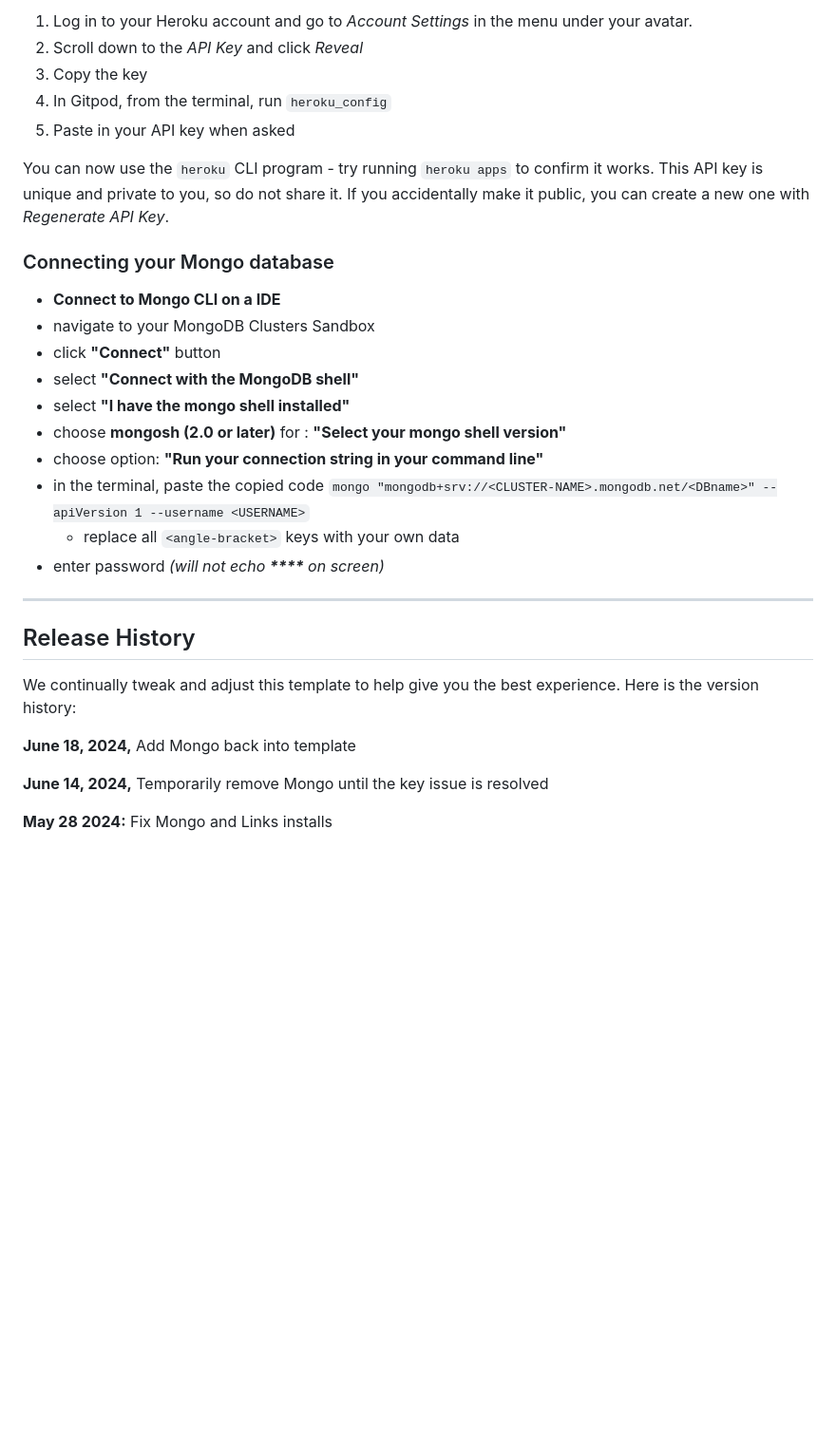
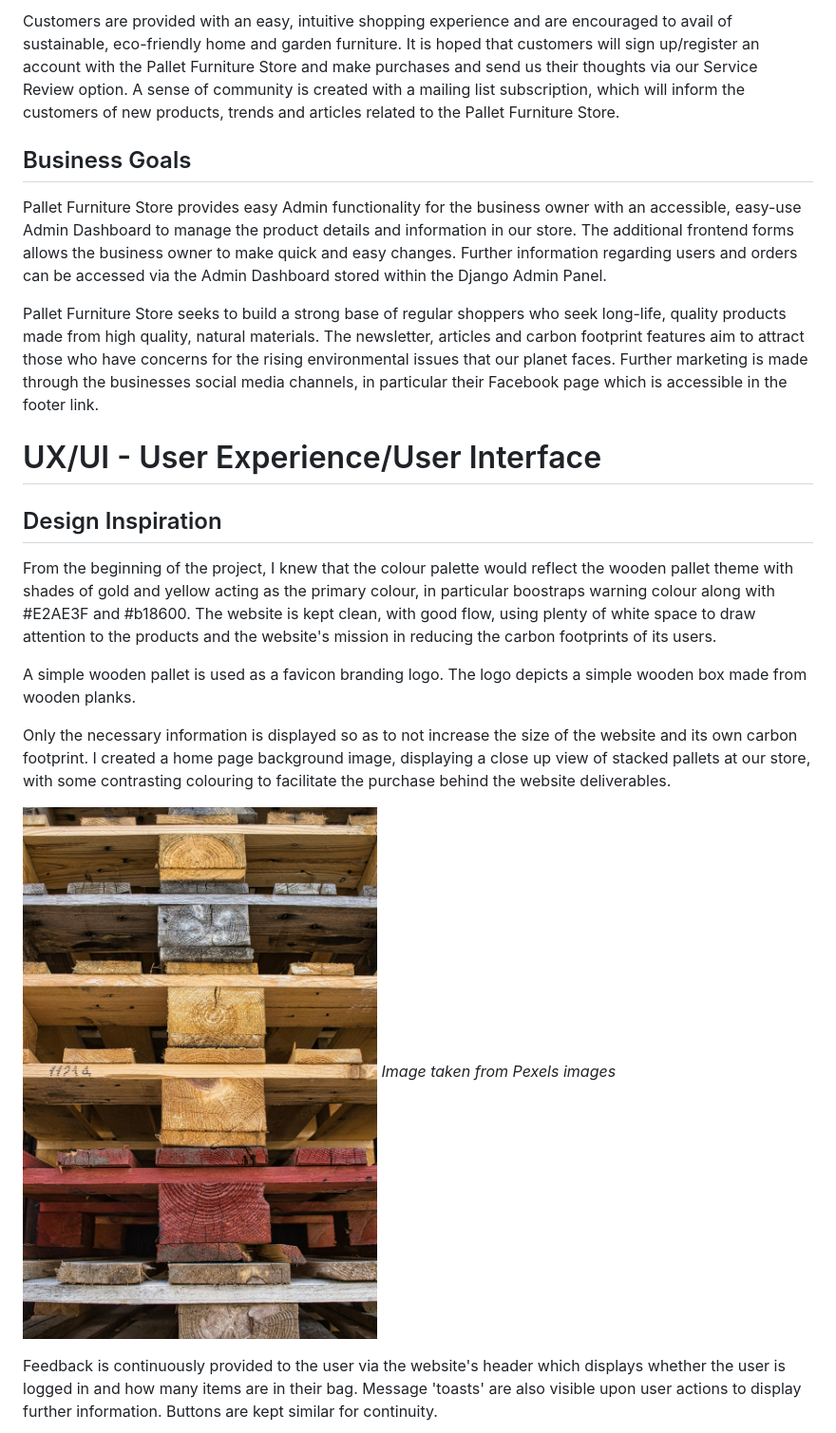
Before and after one commit to petermcloughlin/pallet_furniture_store, a Markdown page: README.md, the part around one of its changes. Shown at 95% size. Drawn GitHub-style; pictures changed too: documentation/readme_images/pallets.jpg (added); blank space fills up the shorter version.

Commit message:
Add readme content and some images to documentation folder

```diff
--- a/README.md
+++ b/README.md
@@ -32,34 +95,23 @@ To log into the Heroku toolbelt CLI:
 
-1. Log in to your Heroku account and go to *Account Settings* in the menu under your avatar.
-2. Scroll down to the *API Key* and click *Reveal*
-3. Copy the key
-4. In Gitpod, from the terminal, run `heroku_config`
-5. Paste in your API key when asked
+Customers are provided with an easy, intuitive shopping experience and are encouraged to avail of sustainable, eco-friendly home and garden furniture. It is hoped that customers will sign up/register an account with the Pallet Furniture Store and make purchases and send us their thoughts via our Service Review option. A sense of community is created with a mailing list subscription, which will inform the customers of new products, trends and articles related to the Pallet Furniture Store.
 
-You can now use the `heroku` CLI program - try running `heroku apps` to confirm it works. This API key is unique and private to you, so do not share it. If you accidentally make it public, you can create a new one with _Regenerate API Key_.
+## Business Goals
 
-### Connecting your Mongo database
+Pallet Furniture Store provides easy Admin functionality for the business owner with an accessible, easy-use Admin Dashboard to manage the product details and information in our store. The additional frontend forms allows the business owner to make quick and easy changes. Further information regarding users and orders can be accessed via the Admin Dashboard stored within the Django Admin Panel.
 
-- **Connect to Mongo CLI on a IDE**
-- navigate to your MongoDB Clusters Sandbox
-- click **"Connect"** button
-- select **"Connect with the MongoDB shell"**
-- select **"I have the mongo shell installed"**
-- choose **mongosh (2.0 or later)** for : **"Select your mongo shell version"**
-- choose option: **"Run your connection string in your command line"**
-- in the terminal, paste the copied code `mongo "mongodb+srv://<CLUSTER-NAME>.mongodb.net/<DBname>" --apiVersion 1 --username <USERNAME>`
-  - replace all `<angle-bracket>` keys with your own data
-- enter password _(will not echo **\*\*\*\*** on screen)_
+Pallet Furniture Store seeks to build a strong base of regular shoppers who seek long-life, quality products made from high quality, natural materials. The newsletter, articles and carbon footprint features aim to attract those who have concerns for the rising environmental issues that our planet faces. Further marketing is made through the businesses social media channels, in particular their Facebook page which is accessible in the footer link.
 
-------
+# UX/UI - User Experience/User Interface
 
-## Release History
+## Design Inspiration
+From the beginning of the project, I knew that the colour palette would reflect the wooden pallet theme with shades of gold and yellow acting as the primary colour, in particular boostraps warning colour along with #E2AE3F and #b18600. The website is kept clean, with good flow, using plenty of white space to draw attention to the products and the website's mission in reducing the carbon footprints of its users.
 
-We continually tweak and adjust this template to help give you the best experience. Here is the version history:
+A simple wooden pallet is used as a favicon branding logo. The logo depicts a simple wooden box made from wooden planks.
 
-**June 18, 2024,** Add Mongo back into template
+Only the necessary information is displayed so as to not increase the size of the website and its own carbon footprint.  I created a home page background image, displaying a close up view of stacked pallets at our store, with some contrasting colouring to facilitate the purchase behind the website deliverables.
 
-**June 14, 2024,** Temporarily remove Mongo until the key issue is resolved
+![Home Page Background Image](documentation/readme_images/pallets.jpg)
+*Image taken from Pexels images*
 
-**May 28 2024:** Fix Mongo and Links installs
+Feedback is continuously provided to the user via the website's header which displays whether the user is logged in and how many items are in their bag. Message 'toasts' are also visible upon user actions to display further information. Buttons are kept similar for continuity.
 
```
Also changed, not shown: other parts of README.md (+101 -71 lines), documentation/readme_images/favicon.png (added), documentation/readme_images/show-now-button.PNG (added), documentation/readme_images/toast.PNG (added).
